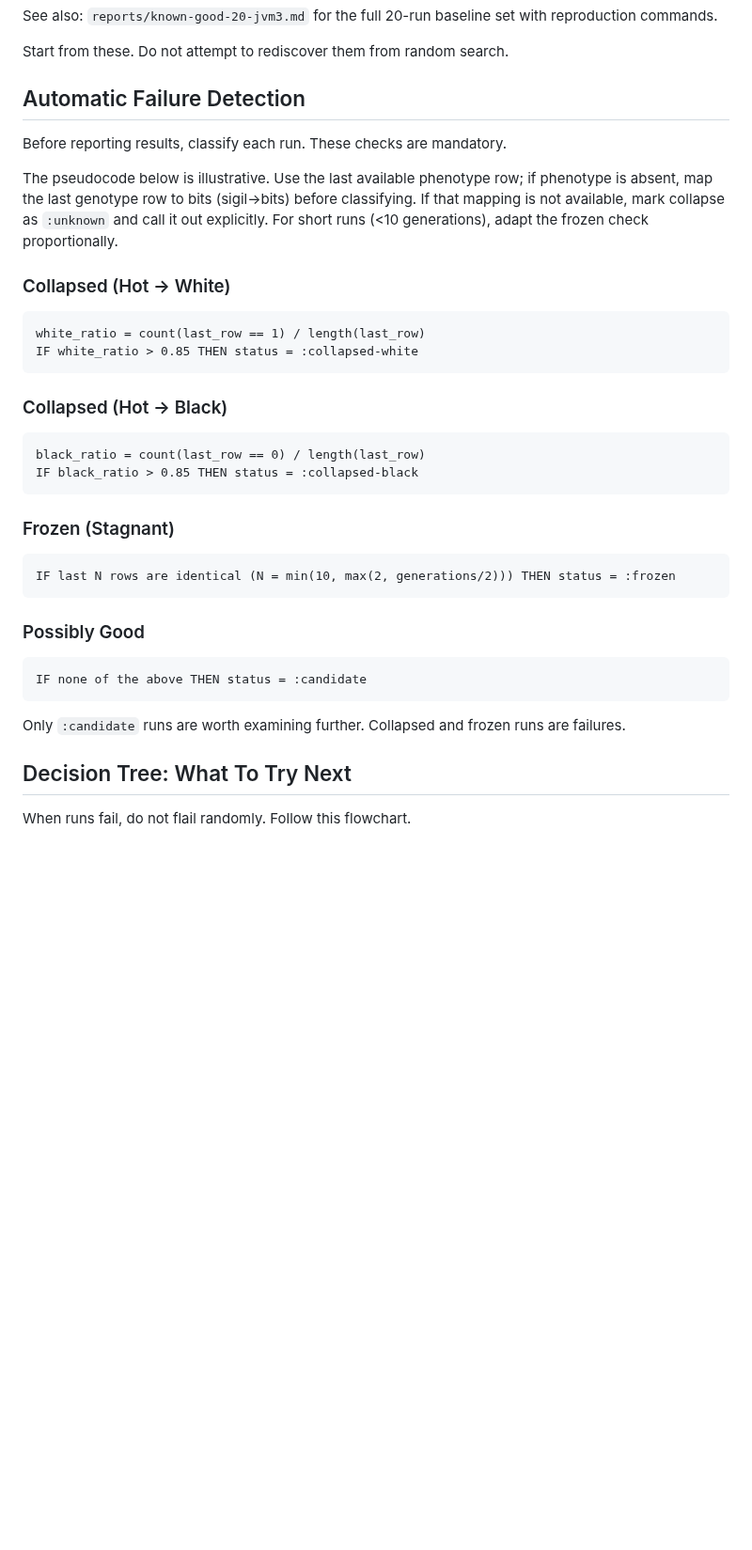
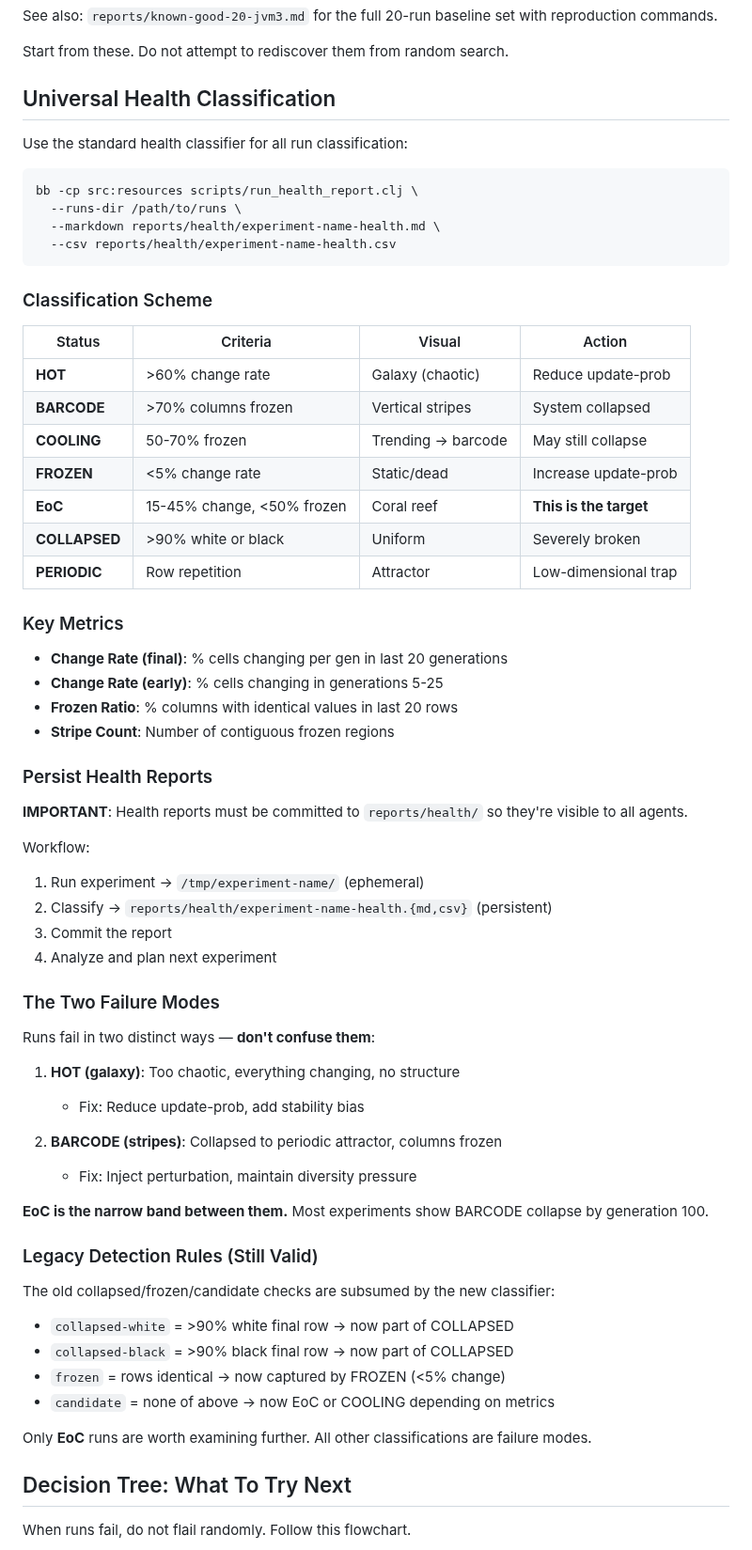
Before and after one commit to tothedarktowercame/futon5, a Markdown page: AGENTS.md, the part around the change. Shown at 94% size. Rendered like a GitHub page; blank space fills up the shorter version.

Commit message:
Update AGENTS.md with universal health classification workflow
- Document the new health classifier CLI
- Explain the two failure modes (HOT vs BARCODE)
- Mandate persisting reports to reports/health/
- Update classification scheme with EoC as target
- Key workflow: run → classify → commit → analyze

Co-Authored-By: Claude Opus 4.5 <noreply@anthropic.com>

````diff
--- a/AGENTS.md
+++ b/AGENTS.md
@@ -88,35 +88,68 @@ See also: `reports/known-good-20-jvm3.md` for the full 20-run baseline set with
 
 Start from these. Do not attempt to rediscover them from random search.
 
-## Automatic Failure Detection
+## Universal Health Classification
 
-Before reporting results, classify each run. These checks are mandatory.
+Use the standard health classifier for all run classification:
 
-The pseudocode below is illustrative. Use the last available phenotype row; if phenotype is absent, map the last genotype row to bits (sigil→bits) before classifying. If that mapping is not available, mark collapse as `:unknown` and call it out explicitly. For short runs (<10 generations), adapt the frozen check proportionally.
-
-### Collapsed (Hot → White)
-```
-white_ratio = count(last_row == 1) / length(last_row)
-IF white_ratio > 0.85 THEN status = :collapsed-white
+```bash
+bb -cp src:resources scripts/run_health_report.clj \
+  --runs-dir /path/to/runs \
+  --markdown reports/health/experiment-name-health.md \
+  --csv reports/health/experiment-name-health.csv
 ```
 
-### Collapsed (Hot → Black)
-```
-black_ratio = count(last_row == 0) / length(last_row)
-IF black_ratio > 0.85 THEN status = :collapsed-black
-```
+### Classification Scheme
 
-### Frozen (Stagnant)
-```
-IF last N rows are identical (N = min(10, max(2, generations/2))) THEN status = :frozen
-```
+| Status | Criteria | Visual | Action |
+|--------|----------|--------|--------|
+| **HOT** | >60% change rate | Galaxy (chaotic) | Reduce update-prob |
+| **BARCODE** | >70% columns frozen | Vertical stripes | System collapsed |
+| **COOLING** | 50-70% frozen | Trending → barcode | May still collapse |
+| **FROZEN** | <5% change rate | Static/dead | Increase update-prob |
+| **EoC** | 15-45% change, <50% frozen | Coral reef | **This is the target** |
+| **COLLAPSED** | >90% white or black | Uniform | Severely broken |
+| **PERIODIC** | Row repetition | Attractor | Low-dimensional trap |
 
-### Possibly Good
-```
-IF none of the above THEN status = :candidate
-```
+### Key Metrics
 
-Only `:candidate` runs are worth examining further. Collapsed and frozen runs are failures.
+- **Change Rate (final)**: % cells changing per gen in last 20 generations
+- **Change Rate (early)**: % cells changing in generations 5-25
+- **Frozen Ratio**: % columns with identical values in last 20 rows
+- **Stripe Count**: Number of contiguous frozen regions
+
+### Persist Health Reports
+
+**IMPORTANT**: Health reports must be committed to `reports/health/` so they're visible to all agents.
+
+Workflow:
+1. Run experiment → `/tmp/experiment-name/` (ephemeral)
+2. Classify → `reports/health/experiment-name-health.{md,csv}` (persistent)
+3. Commit the report
+4. Analyze and plan next experiment
+
+### The Two Failure Modes
+
+Runs fail in two distinct ways — **don't confuse them**:
+
+1. **HOT (galaxy)**: Too chaotic, everything changing, no structure
+   - Fix: Reduce update-prob, add stability bias
+
+2. **BARCODE (stripes)**: Collapsed to periodic attractor, columns frozen
+   - Fix: Inject perturbation, maintain diversity pressure
+
+**EoC is the narrow band between them.** Most experiments show BARCODE collapse by generation 100.
+
+### Legacy Detection Rules (Still Valid)
+
+The old collapsed/frozen/candidate checks are subsumed by the new classifier:
+
+- `collapsed-white` = >90% white final row → now part of COLLAPSED
+- `collapsed-black` = >90% black final row → now part of COLLAPSED
+- `frozen` = rows identical → now captured by FROZEN (<5% change)
+- `candidate` = none of above → now EoC or COOLING depending on metrics
+
+Only **EoC** runs are worth examining further. All other classifications are failure modes.
 
 ## Decision Tree: What To Try Next
 
````
